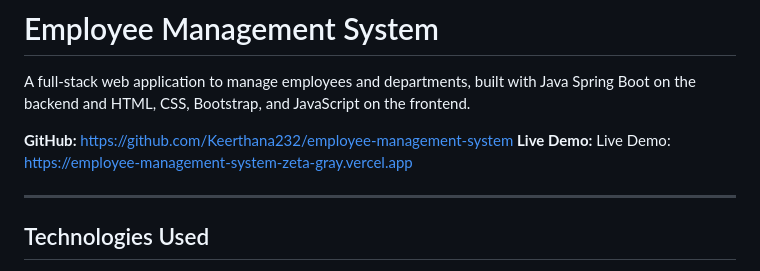
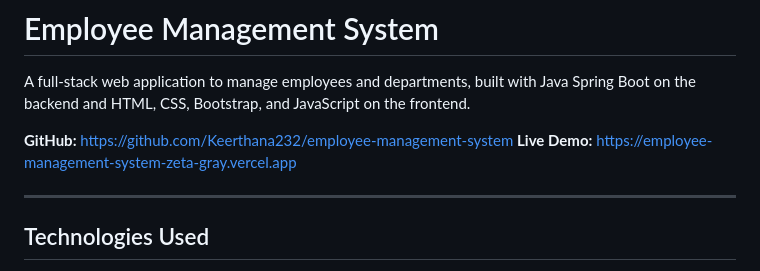
Before and after one commit to Keerthana232/employee-management-system, a Markdown page: README.md, the part around the change. Rendered like a GitHub page.

```diff
--- a/README.md
+++ b/README.md
@@ -3,7 +3,7 @@
 A full-stack web application to manage employees and departments, built with Java Spring Boot on the backend and HTML, CSS, Bootstrap, and JavaScript on the frontend.
 
 **GitHub:** https://github.com/Keerthana232/employee-management-system
-**Live Demo:** Live Demo: https://employee-management-system-zeta-gray.vercel.app
+**Live Demo:** https://employee-management-system-zeta-gray.vercel.app
 
 ---
 
```
